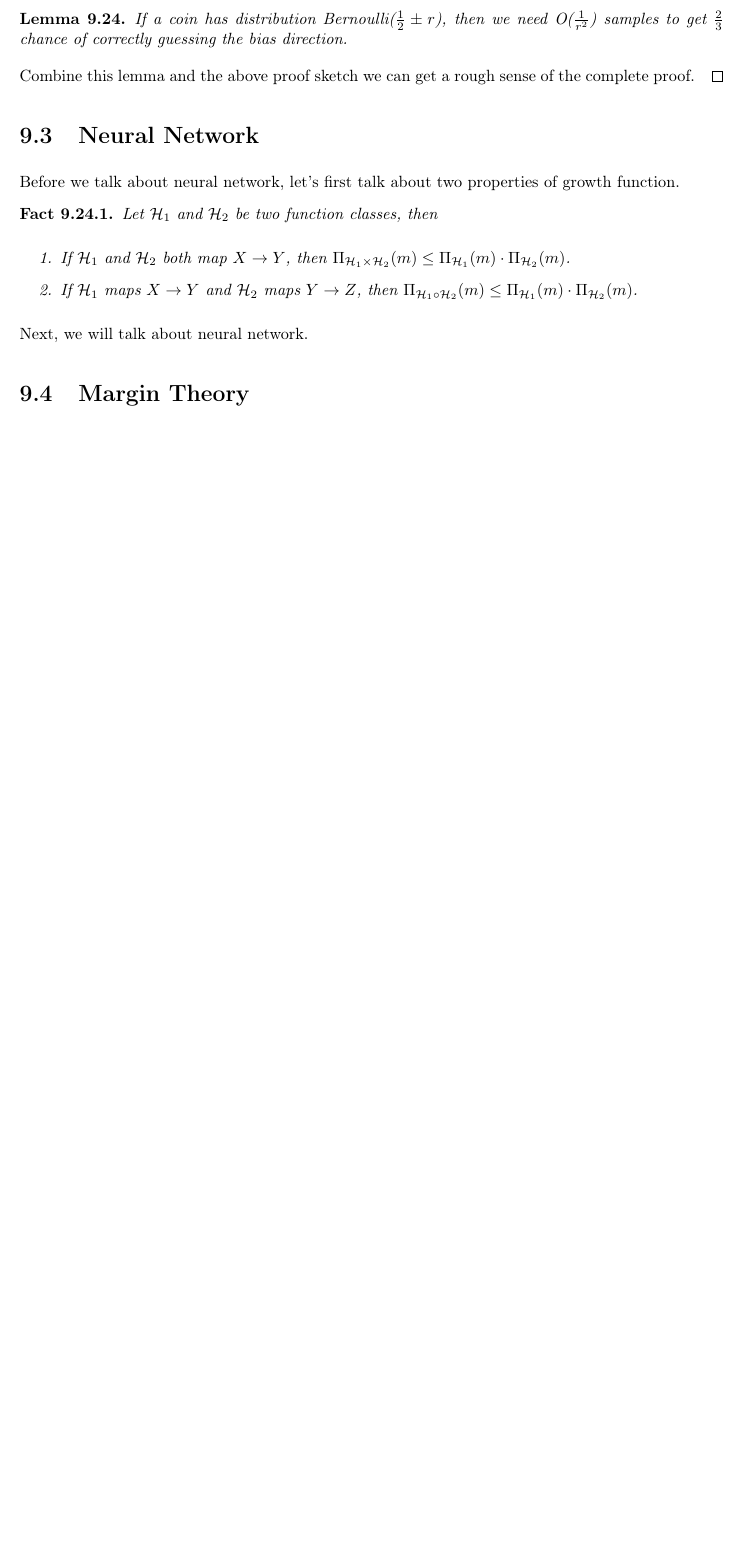
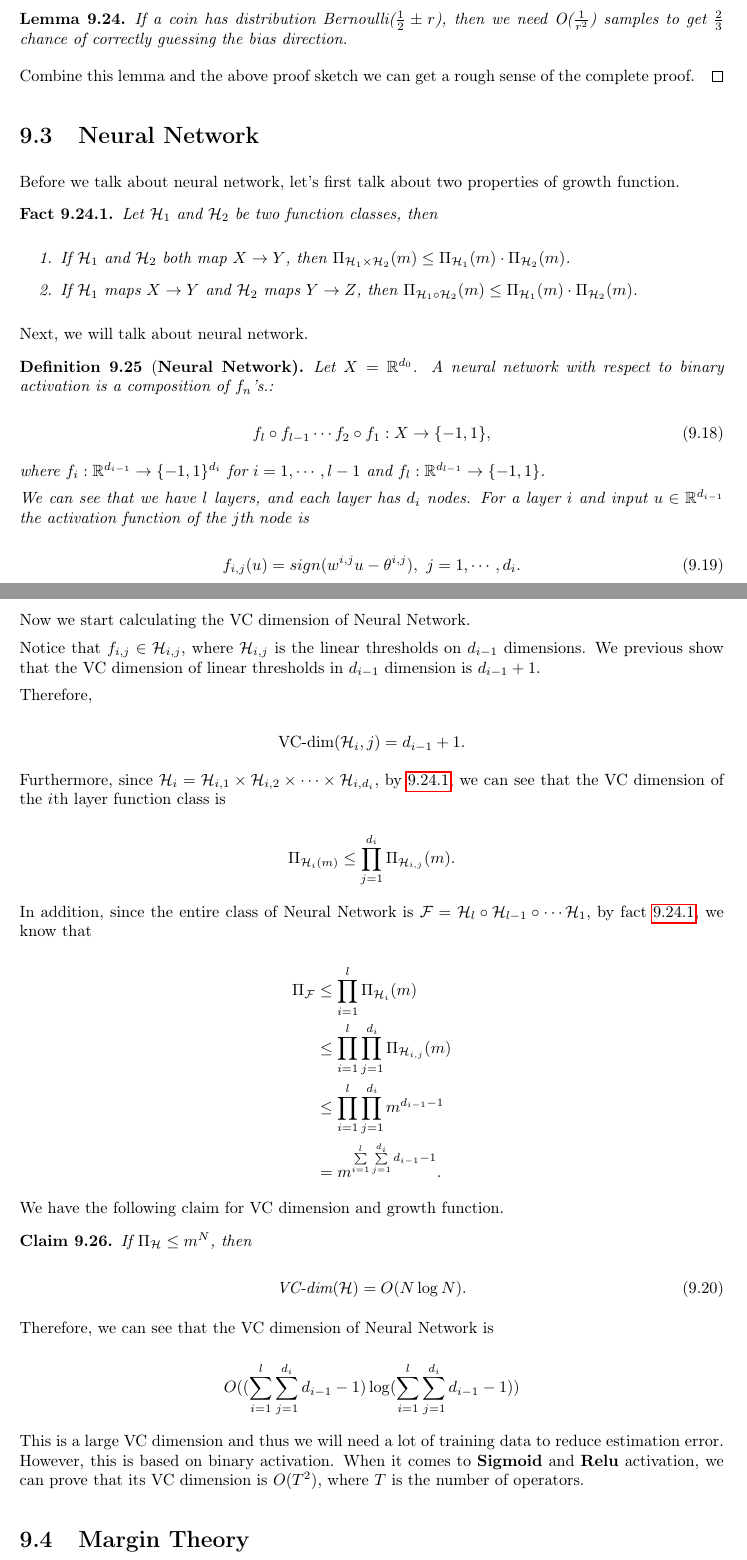
Before and after one commit to ab-sin-the/MachineLearningTheory, a LaTeX thesis (main.tex, which reads TexFiles/statistical_learning_theory.tex): part of page 66 of 66 before the commit and two parts of pages 66 and 67 of 69 after it, the two joined at a grey line, cut so that both start at the same text, the shorter picture padded with empty space. Compiled offline with pdfLaTeX.

Commit message:
finish version 1

```diff
--- a/TexFiles/statistical_learning_theory.tex
+++ b/TexFiles/statistical_learning_theory.tex
@@ -708,4 +708,67 @@
 
 	 Next, we will talk about neural network.
 
-	 	\section{Margin Theory}
+	 \begin{definition}[\bfseries Neural Network]
+	 	Let $X = \R^{d_0}$. A neural network with respect to binary activation is a composition of $f_n $'s.:
+
+	 	\begin{equation}
+	 	f_l \circ f_{l-1} \cdots f_2 \circ f_1: X \to \{-1,1\},
+	 	\end{equation}
+
+	 	where $f_i:\R^{d_{i-1}} \to \{-1, 1\}^{d_i}$ for $i = 1,\cdots, l-1$ and $f_l: \R^{d_{l-1}} \to \{-1,1\}$.
+
+
+	We can see that we have $l$ layers, and each layer has $d_i$ nodes. For a layer $i$ and input $u \in \R^{d_{i-1}}$ the activation function of the $j$th node is
+
+		\begin{equation}
+			f_{i,j}(u) = sign(w^{i,j}u-\theta^{i,j}), \ j = 1,\cdots, d_i.
+		\end{equation}
+	 \end{definition}
+
+ 	Now we start calculating the VC dimension of Neural Network.
+
+ 	Notice that $f_{i,j} \in \H_{i,j}$, where $\H_{i,j}$ is the linear thresholds on $d_{i-1}$ dimensions. We previous show that the VC dimension of linear thresholds in $d_{i-1}$ dimension is $d_{i-1} + 1$.
+
+ 	Therefore,
+
+ 	\begin{equation*}
+ 		\textmd{VC-dim}(\H_i,j) = d_{i-1} + 1.
+ 	\end{equation*}
+
+ 	Furthermore, since $\H_i = \H_{i,1} \times \H_{i,2} \times \cdots \times \H_{i,d_i}$, by \ref{Growthfunctionfact}, we can see that the VC dimension of the $i$th layer function class is
+
+ 	\begin{equation*}
+ 		\Pi_{\H_i(m)} \leq \prod\limits_{j=1}^{d_i} \Pi_{\H_{i,j}}(m).
+ 	\end{equation*}
+
+ 	In addition, since the entire class of Neural Network is $\F = \H_l \circ \H_{l-1} \circ \cdots \H_1$, by fact \ref{Growthfunctionfact}, we know that
+
+ 	\begin{equation*}
+ 		\begin{aligned}
+ 		 	\Pi_{\F} & \leq \prod\limits_{i=1}^l \Pi_{\H_i}(m) \\
+ 		 			 & \leq \prod\limits_{i=1}^l \prod\limits_{j=1}^{d_i} \Pi_{\H_{i,j}}(m) \\
+ 		 			 & \leq \prod\limits_{i=1}^l \prod\limits_{j=1}^{d_i} m^{d_{i-1} - 1} \\
+ 		 			 & =  m^{\sum\limits_{i=1}^l \sum\limits_{j=1}^{d_i}d_{i-1} - 1}.
+ 		\end{aligned}
+ 	\end{equation*}
+
+
+	We have the following claim for VC dimension and growth function.
+
+	\begin{claim}
+		If $\Pi_{\H} \leq m^N$, then
+
+		\begin{equation}
+			\textmd{VC-dim}(\H) = O(N\log N).
+		\end{equation}
+	\end{claim}
+
+	Therefore, we can see that the VC dimension of Neural Network is
+
+	\begin{equation*}
+		O((\sum\limits_{i=1}^l \sum\limits_{j=1}^{d_i}d_{i-1} - 1)\log (\sum\limits_{i=1}^l \sum\limits_{j=1}^{d_i}d_{i-1} - 1))
+	\end{equation*}
+
+	This is a large VC dimension and thus we will need a lot of training data to reduce estimation error. However, this is based on binary activation. When it comes to \textbf{Sigmoid} and \textbf{Relu} activation, we can prove that its VC dimension is $O(T^2)$, where $T$ is the number of operators.
+
+	\section{Margin Theory}
--- a/main.tex
+++ b/main.tex
@@ -19,6 +19,7 @@
 \def\U{\mathcal{U}}
 \def\K{\mathcal{K}}
 \def\H{\mathcal{H}}
+\def\F{\mathcal{F}}
 \def\x{\mathbf{x}}
 \def\y{\mathbf{y}}
 \def\z{\mathbf{z}}
@@ -92,7 +93,7 @@
 
 
 \newcommand{\dom}{\mathrm{dom}}
-\title{\fontsize{50}{60} \selectfont \textbf{CS 7545\\ Machine Learning Theory}}
+\title{\fontsize{50}{60} \selectfont \textbf{ Machine Learning Theory}}
 \author{\textbf{Professor Jacob Abernethy}}
 \date{\textbf{Organized by Yiwen Chen}}
 \begin{document}
```
Also changed, not shown: TexFiles/convex_analysis.tex (+7 -7 lines), TexFiles/deviation_bound.tex (+1 -1 lines), main.pdf, TexFiles/statistical_learning_theory.tex (77 more changed lines).
